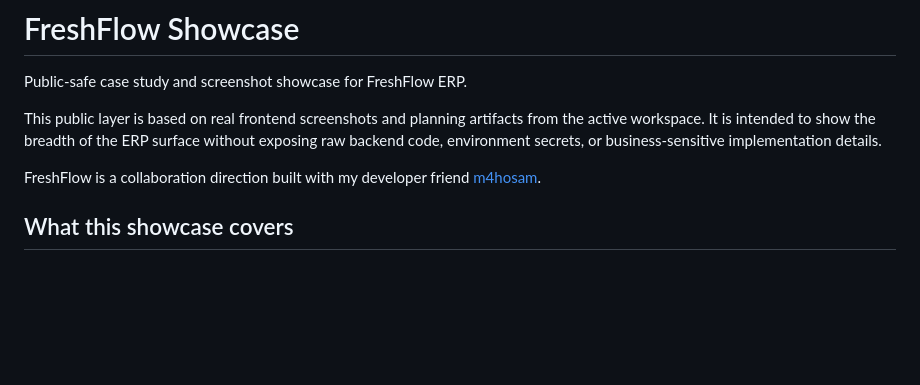
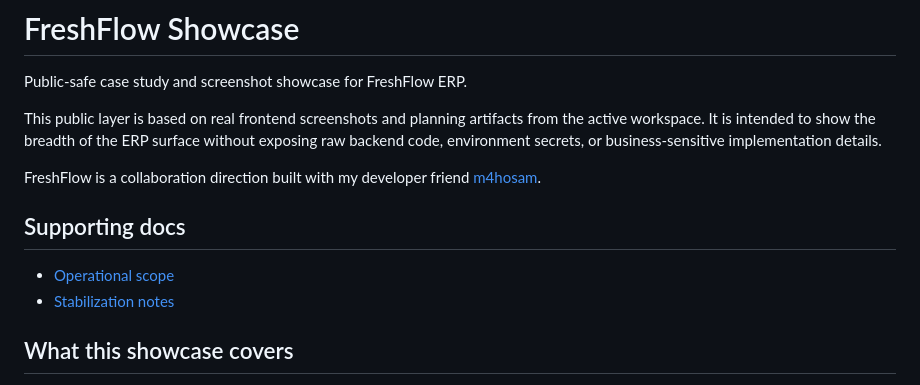
Before and after one commit to KareemQabil/freshflow-showcase, a Markdown page: README.md, the part around the change. Drawn GitHub-style; blank space fills up the shorter version.

Commit message:
docs(showcase): add supporting product notes

```diff
--- a/README.md
+++ b/README.md
@@ -5,6 +5,11 @@ Public-safe case study and screenshot showcase for FreshFlow ERP.
 This public layer is based on real frontend screenshots and planning artifacts from the active workspace. It is intended to show the breadth of the ERP surface without exposing raw backend code, environment secrets, or business-sensitive implementation details.
 
 FreshFlow is a collaboration direction built with my developer friend [m4hosam](https://github.com/m4hosam).
+
+## Supporting docs
+
+- [Operational scope](docs/operational-scope.md)
+- [Stabilization notes](docs/stabilization-notes.md)
 
 ## What this showcase covers
 
```
Also changed, not shown: docs/operational-scope.md (added, +35 -0 lines), docs/stabilization-notes.md (added, +27 -0 lines).
